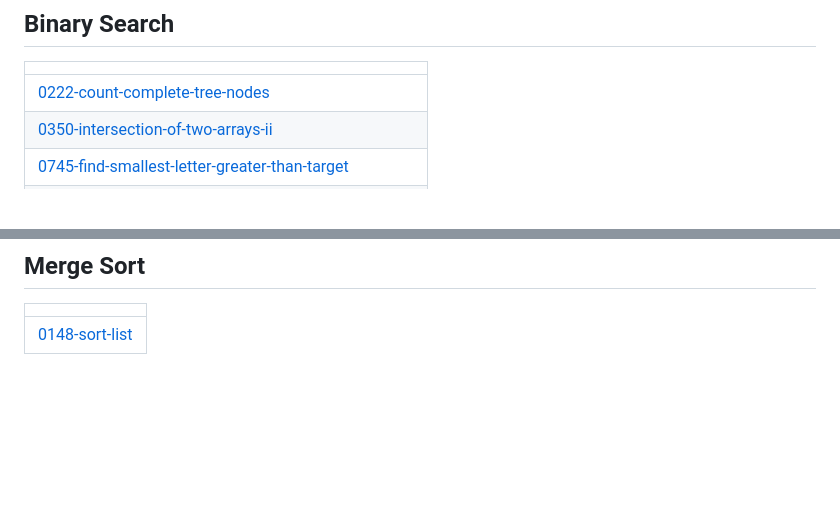
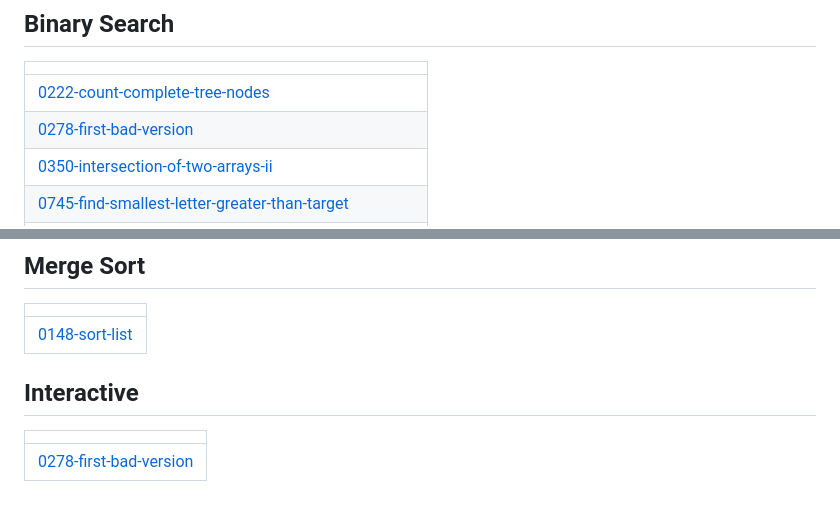
Before and after one commit to PadmajaMaram/October2025, a Markdown page: README.md, 2 parts joined by grey strips. Rendered like a GitHub page; blank space fills up the shorter version.

Commit message:
Update README - Topic Tags

```diff
--- a/README.md
+++ b/README.md
@@ -15,6 +15,7 @@ A collection of LeetCode questions to ace the coding interview! - Created using
 |  |
 | ------- |
 | [0222-count-complete-tree-nodes](https://github.com/PadmajaMaram/October2025/tree/master/0222-count-complete-tree-nodes) |
+| [0278-first-bad-version](https://github.com/PadmajaMaram/October2025/tree/master/0278-first-bad-version) |
 | [0350-intersection-of-two-arrays-ii](https://github.com/PadmajaMaram/October2025/tree/master/0350-intersection-of-two-arrays-ii) |
 | [0745-find-smallest-letter-greater-than-target](https://github.com/PadmajaMaram/October2025/tree/master/0745-find-smallest-letter-greater-than-target) |
 | [0907-koko-eating-bananas](https://github.com/PadmajaMaram/October2025/tree/master/0907-koko-eating-bananas) |
@@ -123,4 +124,8 @@ A collection of LeetCode questions to ace the coding interview! - Created using
 |  |
 | ------- |
 | [0148-sort-list](https://github.com/PadmajaMaram/October2025/tree/master/0148-sort-list) |
+## Interactive
+|  |
+| ------- |
+| [0278-first-bad-version](https://github.com/PadmajaMaram/October2025/tree/master/0278-first-bad-version) |
 <!---LeetCode Topics End-->
```
